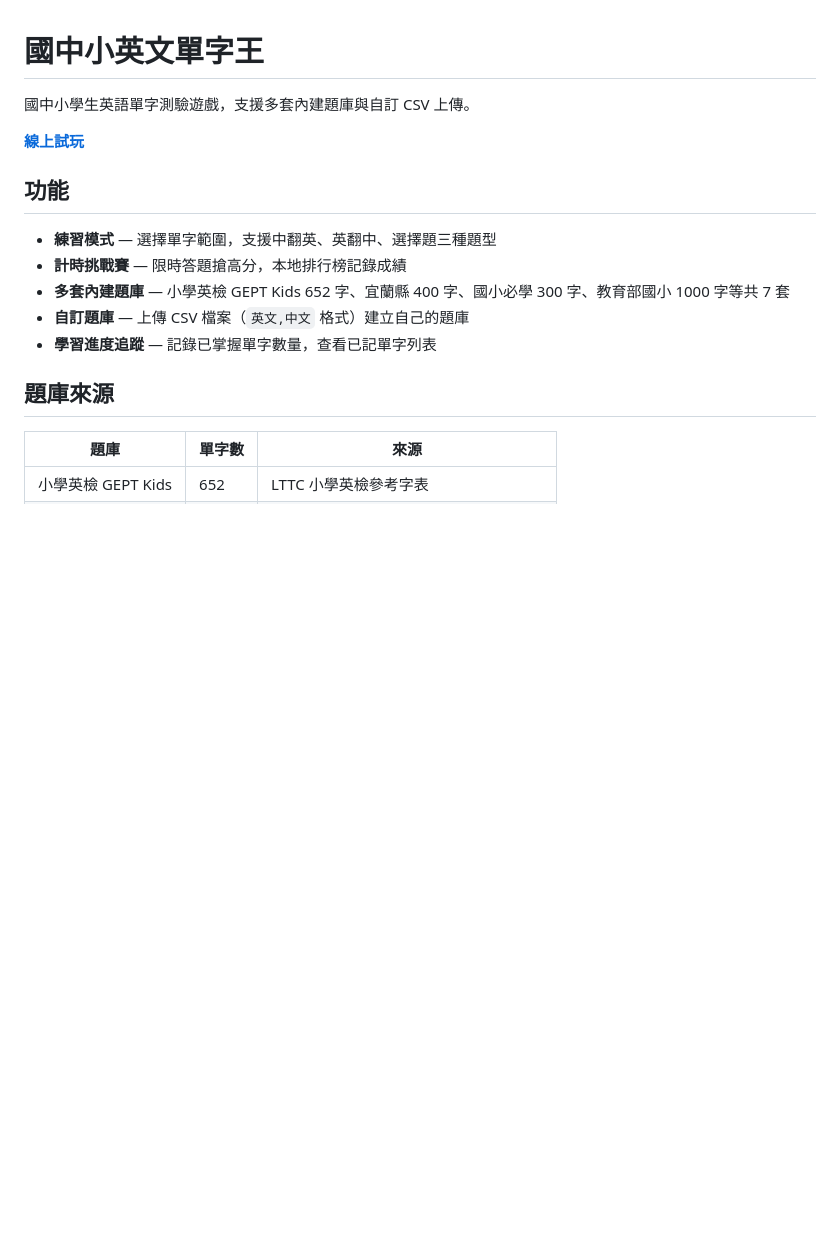
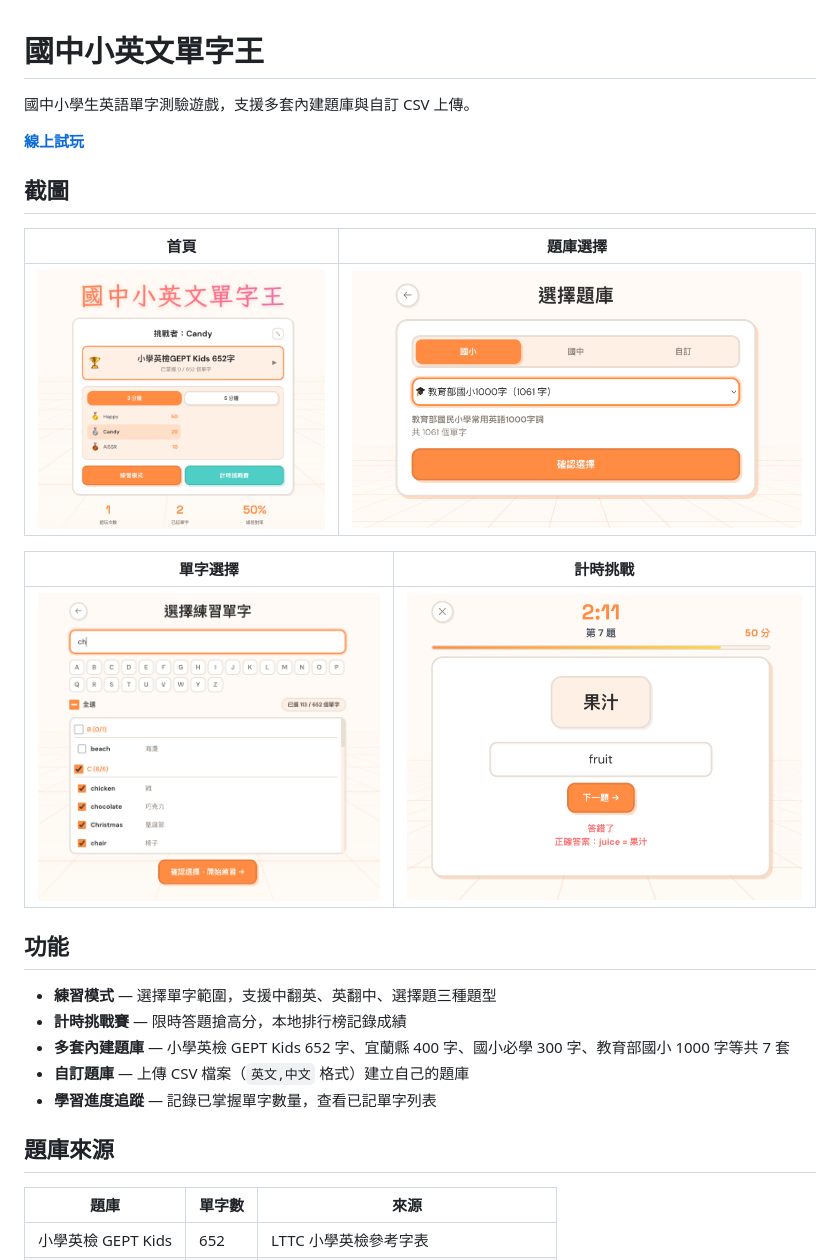
Before and after one commit to 0xaissr/junior-word-master, a Markdown page: README.md, the part around the change. GitHub-like rendering; pictures changed too: docs/screenshots/challenge.png (added), docs/screenshots/deck-selection.png (added), docs/screenshots/home.png (added); blank space fills up the shorter version.

Commit message:
docs: add screenshots to README
Co-Authored-By: Claude Opus 4.6 <noreply@anthropic.com>

```diff
--- a/README.md
+++ b/README.md
@@ -3,6 +3,16 @@
 國中小學生英語單字測驗遊戲，支援多套內建題庫與自訂 CSV 上傳。
 
 **[線上試玩](https://0xaissr.github.io/junior-word-master/)**
+
+## 截圖
+
+| 首頁 | 題庫選擇 |
+|:---:|:---:|
+| ![首頁](docs/screenshots/home.png) | ![題庫選擇](docs/screenshots/deck-selection.png) |
+
+| 單字選擇 | 計時挑戰 |
+|:---:|:---:|
+| ![單字選擇](docs/screenshots/word-selection.png) | ![計時挑戰](docs/screenshots/challenge.png) |
 
 ## 功能
 
```
